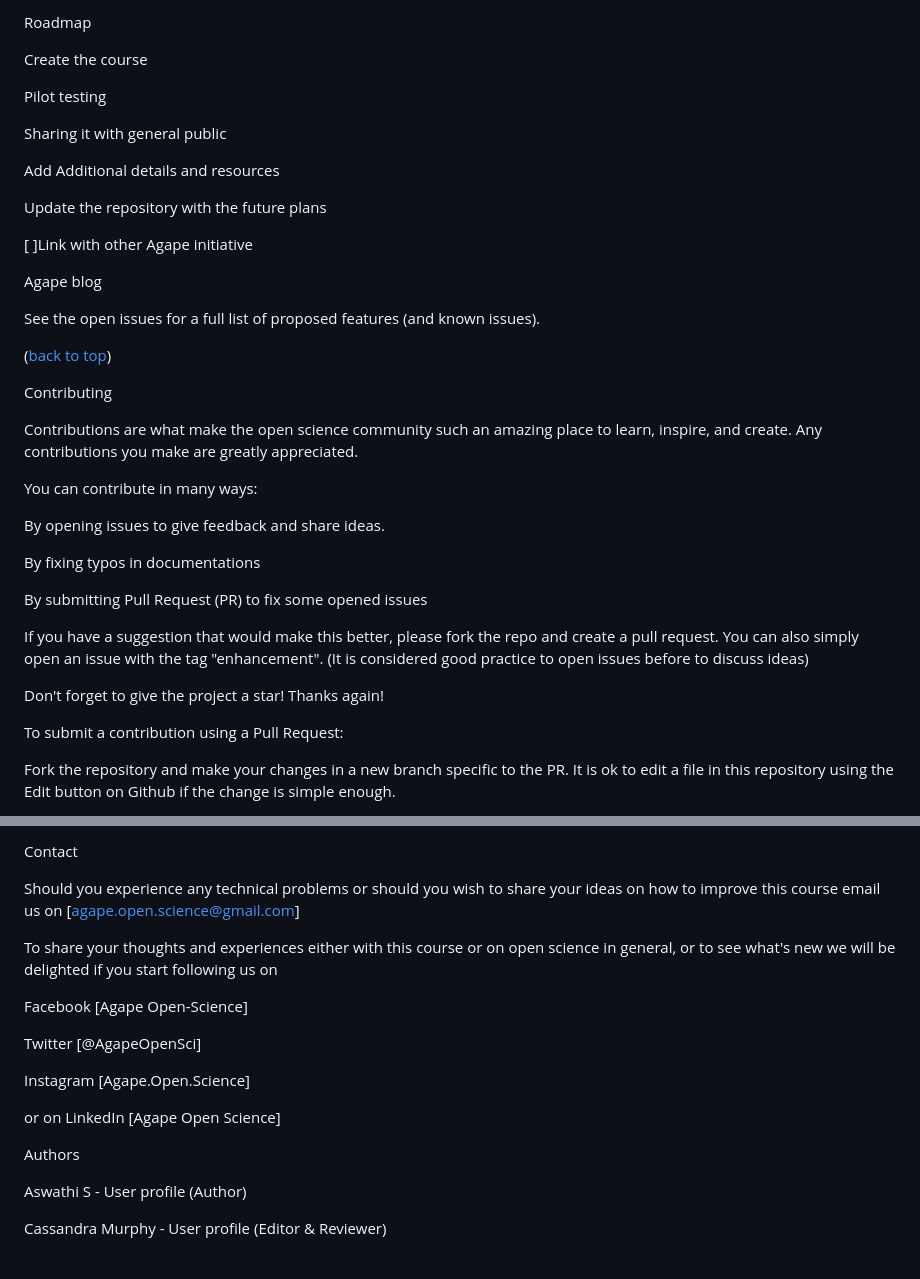
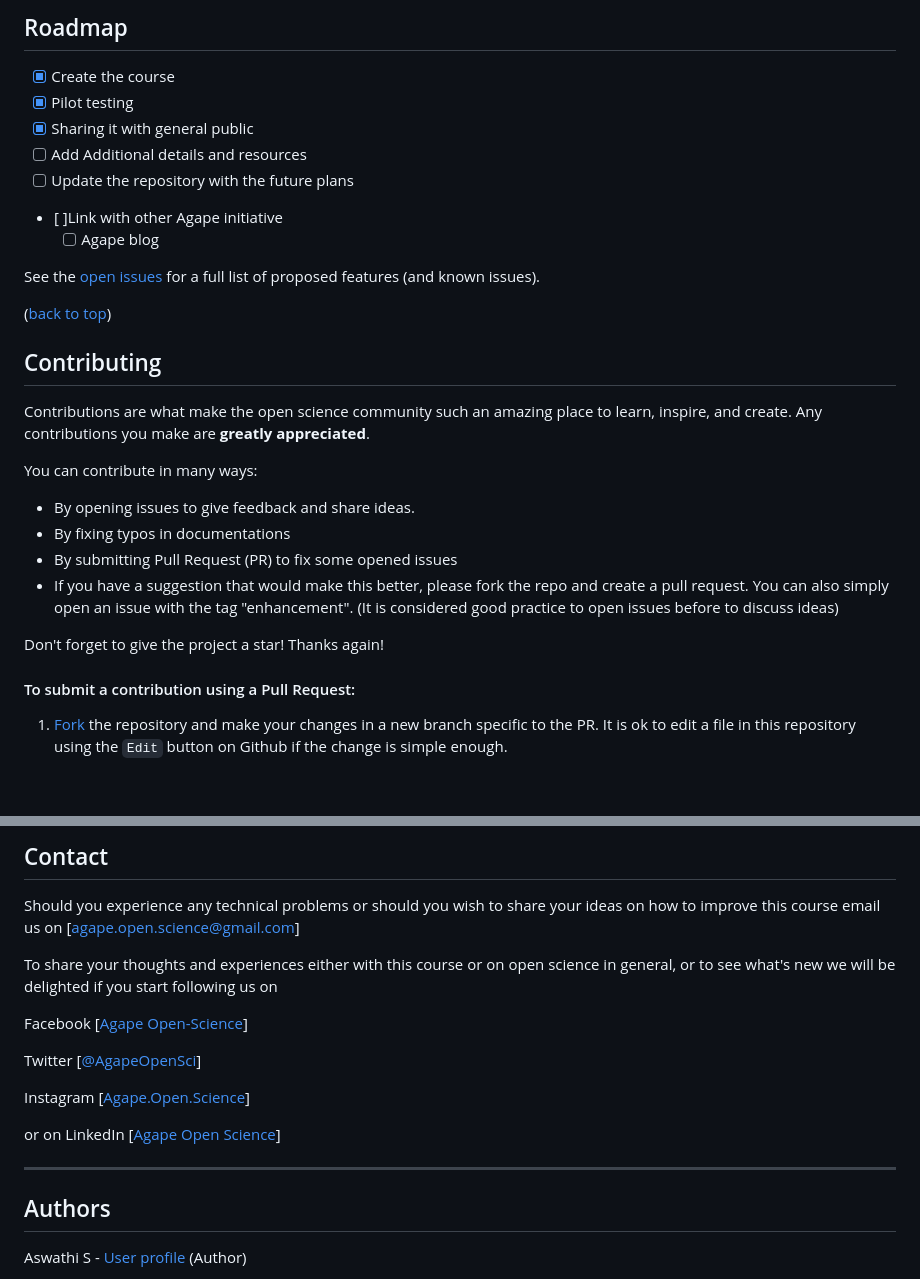
Before and after one commit to sa1987/AgapeQuiz, a Markdown page: README.md, 2 parts joined by grey strips. Rendered like a GitHub page; blank space fills up the shorter version.

```diff
--- a/README.md
+++ b/README.md
@@ -175,23 +181,17 @@ Please note that this project is released with a Contributor Code of Conduct. By
 
 <!-- ROADMAP -->
 
-Roadmap
+## Roadmap
 
-Create the course
+-   [x] Create the course
+-   [x] Pilot testing
+-   [x] Sharing it with general public
+-   [ ] Add Additional details and resources
+-   [ ] Update the repository with the future plans
+-   [ ]Link with other Agape initiative
+    -   [ ] Agape blog
 
-Pilot testing
-
-Sharing it with general public
-
-Add Additional details and resources
-
-Update the repository with the future plans
-
-[ ]Link with other Agape initiative
-
-Agape blog
-
-See the open issues for a full list of proposed features (and known issues).
+See the [open issues](https://github.com/sa1987/OpenDoorProject/issues) for a full list of proposed features (and known issues).
 
 <p align="right">
 
@@ -201,25 +201,22 @@ See the open issues for a full list of proposed features (and known issues).
 
 <!-- CONTRIBUTING -->
 
-Contributing
+## Contributing
 
-Contributions are what make the open science community such an amazing place to learn, inspire, and create. Any contributions you make are greatly appreciated.
+Contributions are what make the open science community such an amazing place to learn, inspire, and create. Any contributions you make are **greatly appreciated**.
 
 You can contribute in many ways:
 
-By opening issues to give feedback and share ideas.
-
-By fixing typos in documentations
-
-By submitting Pull Request (PR) to fix some opened issues
-
-If you have a suggestion that would make this better, please fork the repo and create a pull request. You can also simply open an issue with the tag "enhancement". (It is considered good practice to open issues before to discuss ideas)
+-   By opening issues to give feedback and share ideas.
+-   By fixing typos in documentations
+-   By submitting Pull Request (PR) to fix some opened issues
+-   If you have a suggestion that would make this better, please fork the repo and create a pull request. You can also simply open an issue with the tag "enhancement". (It is considered good practice to open issues before to discuss ideas)
 
 Don't forget to give the project a star! Thanks again!
 
-To submit a contribution using a Pull Request:
+#### To submit a contribution using a Pull Request:
 
-Fork the repository and make your changes in a new branch specific to the PR. It is ok to edit a file in this repository using the Edit button on Github if the change is simple enough.
+1.  [Fork](https://github.com/sa1987/OpenDoorProject/fork) the repository and make your changes in a new branch specific to the PR. It is ok to edit a file in this repository using the `Edit` button on Github if the change is simple enough.
 
 <!--- 2. For significant changes (e.g not required for fixing typos), ensure that you have signed the [individual](https://www.rstudio.com/wp-content/uploads/2014/06/rstudioindividualcontributoragreement.pdf) or [corporate](https://www.rstudio.com/wp-content/uploads/2014/06/rstudiocorporatecontributoragreement.pdf) contributor agreement as appropriate. You can send the signed copy to <contribute@rstudio.com>. ---->
 
@@ -265,23 +262,23 @@ licensebuttons by-nd
 
 <!-- CONTACT -->
 
-Contact
+## Contact
 
-Should you experience any technical problems or should you wish to share your ideas on how to improve this course email us on [agape.open.science@gmail.com]
+Should you experience any technical problems or should you wish to share your ideas on how to improve this course email us on [[agape.open.science\@gmail.com](mailto:agape.open.science@gmail.com)]
 
 To share your thoughts and experiences either with this course or on open science in general, or to see what's new we will be delighted if you start following us on
 
-Facebook [Agape Open-Science]
+Facebook [[Agape Open-Science](https://facebook.com/AgapeOpen-Science)]
 
-Twitter [@AgapeOpenSci]
+Twitter [[\@AgapeOpenSci](https://twitter.com/AgapeOpenSci)]
 
-Instagram [Agape.Open.Science]
+Instagram [[Agape.Open.Science](https://www.instagram.com/Agape.Open.Science)]
 
-or on LinkedIn [Agape Open Science]
+or on LinkedIn [[Agape Open Science](https://www.linkedin.com/company/agape-open-science/)]
 
-Authors
+------------------------------------------------------------------------
 
-Aswathi S - User profile (Author)
+## Authors
 
-Cassandra Murphy - User profile (Editor & Reviewer)
+Aswathi S - [User profile](https://osf.io/t5vem/) (Author)
 
```
Also changed, not shown: other parts of README.md (+43 -42 lines).
